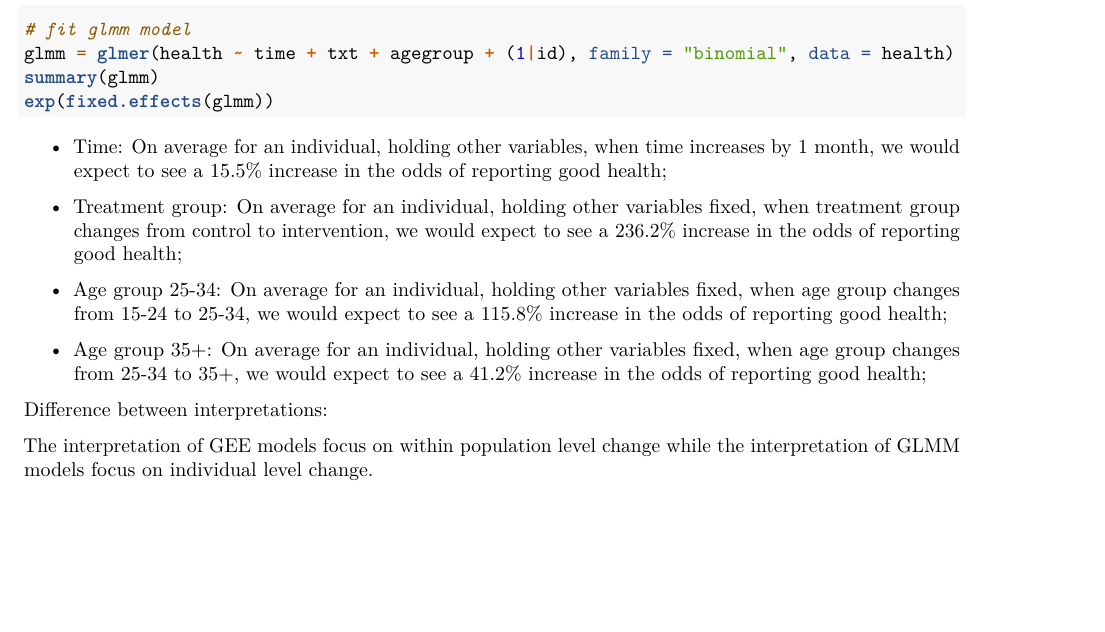
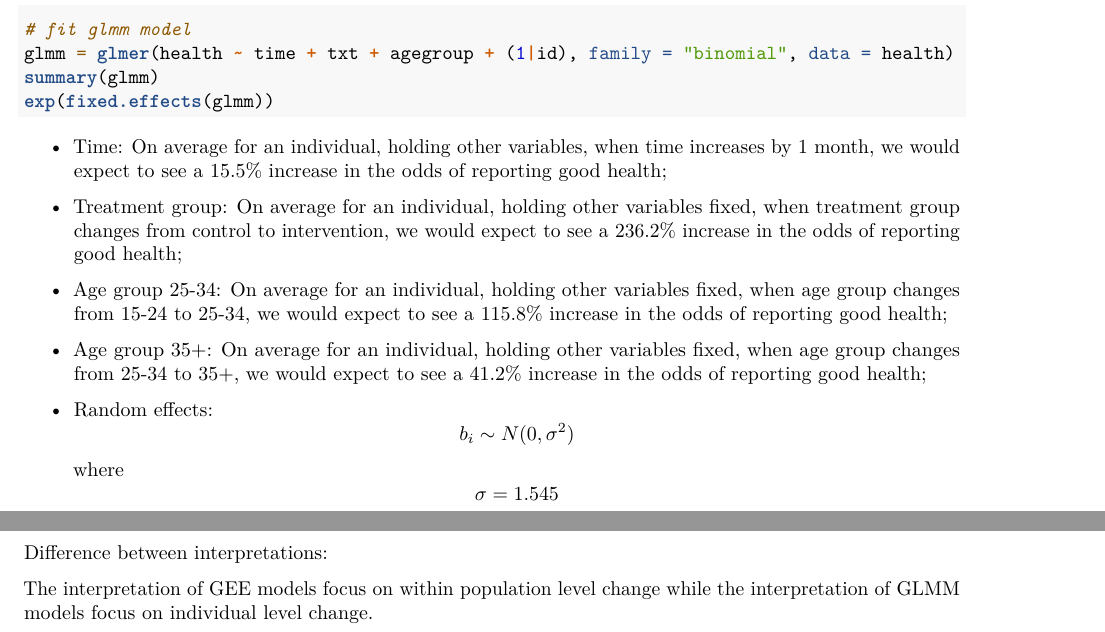
Before and after one commit to Zirui0324/8131_HW8, an R Markdown document (HW8.Rmd): part of page 2 of 2 before the commit and two parts of pages 2 and 3 of 3 after it, the two joined at a grey line, cut so that both start at the same text, the shorter picture padded with empty space. Rendered offline with R 4.5, knitr and Pandoc, then LaTeX, with nearby package versions; the code chunks are not run, so their results and figures are left out; both versions are drawn in the output format of the newer one.

Commit message:
fitted gee model, fitted glmm model, did model interpretation

````diff
--- a/HW8.Rmd
+++ b/HW8.Rmd
@@ -2,7 +2,7 @@
 title: "HW8"
 author: "Zirui Zhang"
 date: "2023-04-19"
-output: html_document
+output: pdf_document
 ---
 
 ```{r setup, message=FALSE}
@@ -92,6 +92,10 @@ exp(fixed.effects(glmm))
 
 - Age group 35+: On average for an individual, holding other variables fixed, when age group changes from 25-34 to 35+, we would expect to see a 41.2% increase in the odds of reporting good health;
 
+- Random effects: $$ b{_i} \sim N(0, \sigma^2) $$
+where $$ \sigma = 1.545 $$
+
+
 Difference between interpretations:
 
 The interpretation of GEE models focus on within population level change while the interpretation of GLMM models focus on individual level change.
````
Also changed, not shown: HW8.pdf (added).
